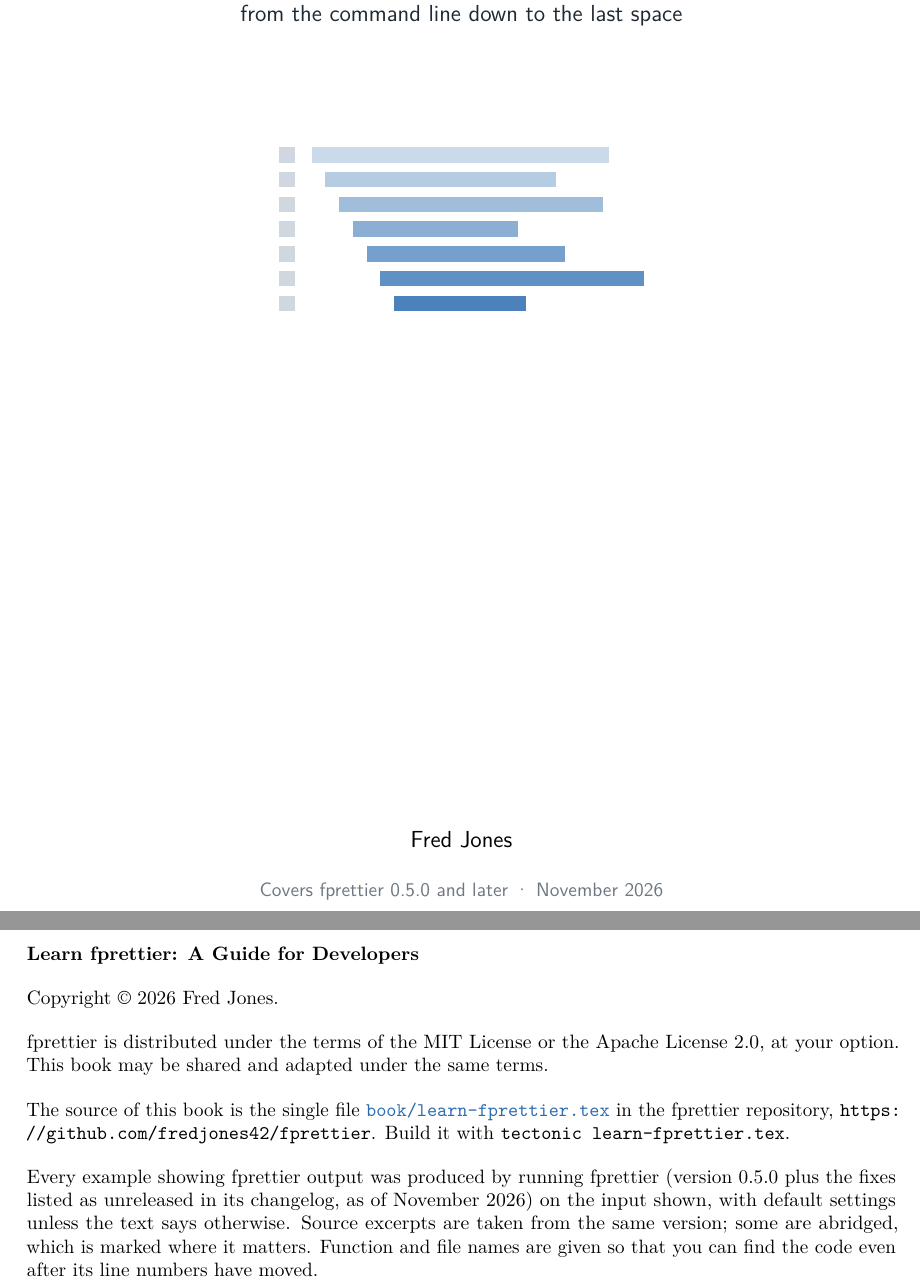
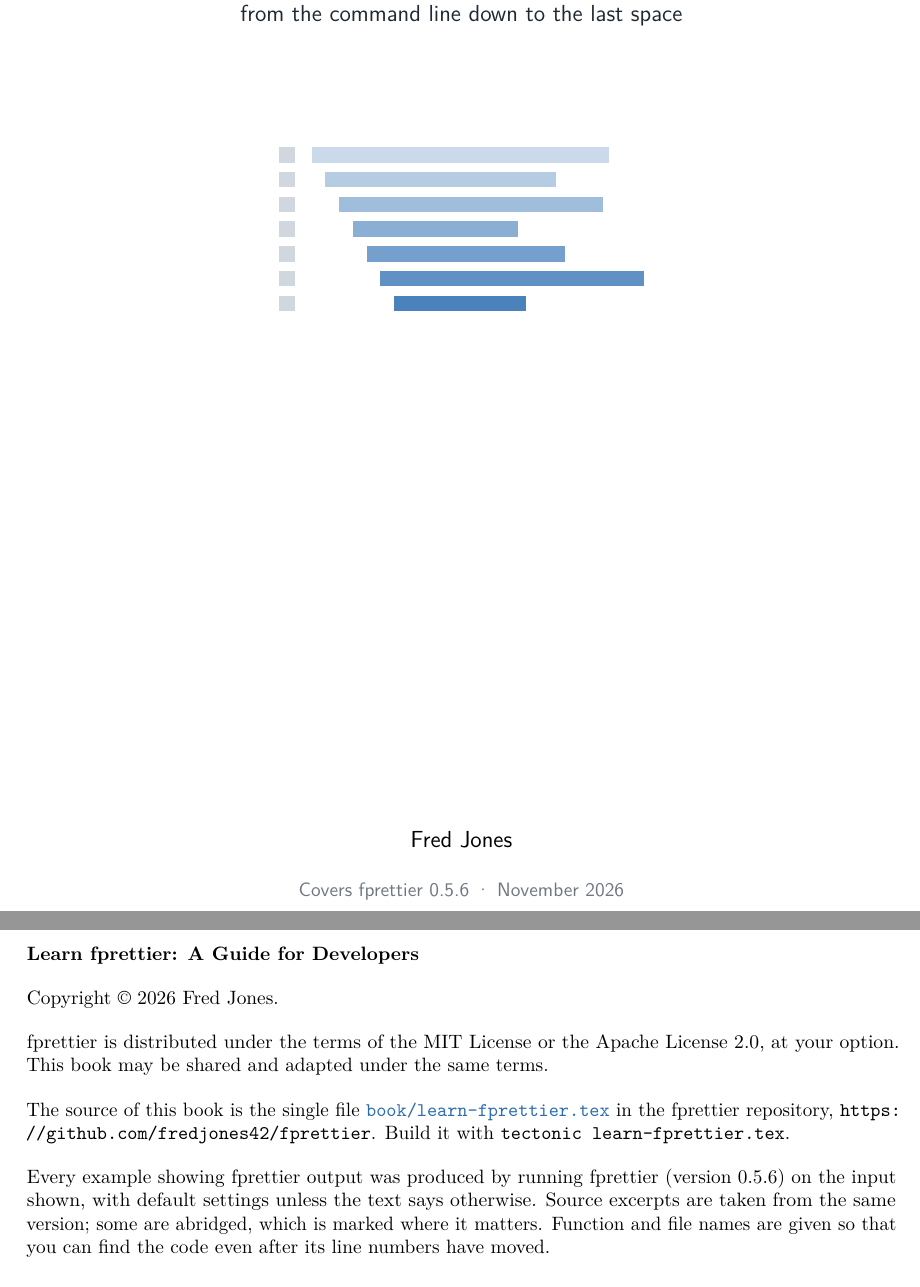
Before and after one commit to fredjones42/fprettier, a LaTeX thesis (book/learn-fprettier.tex): two parts of pages 1 and 2 of 87, joined at a grey line, cut so that both start at the same text. Compiled offline with pdfLaTeX.

Commit message:
docs: check the book's examples against 0.5.6

```diff
--- a/book/learn-fprettier.tex
+++ b/book/learn-fprettier.tex
@@ -198,7 +197,7 @@
 \vfill
 {\sffamily\large Fred Jones\par}
 \vspace{0.3cm}
-{\sffamily\small\color{commentc} Covers fprettier 0.5.0 and later \textperiodcentered{} November 2026\par}
+{\sffamily\small\color{commentc} Covers fprettier 0.5.6 \textperiodcentered{} November 2026\par}
 \end{titlepage}
 
 \thispagestyle{empty}
@@ -213,8 +212,7 @@ The source of this book is the single file \file{book/learn-fprettier.tex} in
 the fprettier repository, \url{https://github.com/fredjones42/fprettier}. Build it with
 \code{tectonic learn-fprettier.tex}.\par\medskip
 Every example showing fprettier output was produced by running fprettier
-(version 0.5.0 plus the fixes listed as unreleased in its changelog, as of
-November 2026) on the input shown, with default settings unless the text says otherwise.
+(version 0.5.6) on the input shown, with default settings unless the text says otherwise.
 Source excerpts are taken from the same version; some are abridged, which is
 marked where it matters. Function and file names are given so that you can find
 the code even after its line numbers have moved.\par}
```
Also changed, not shown: book/learn-fprettier.tex (13 more changed lines).
